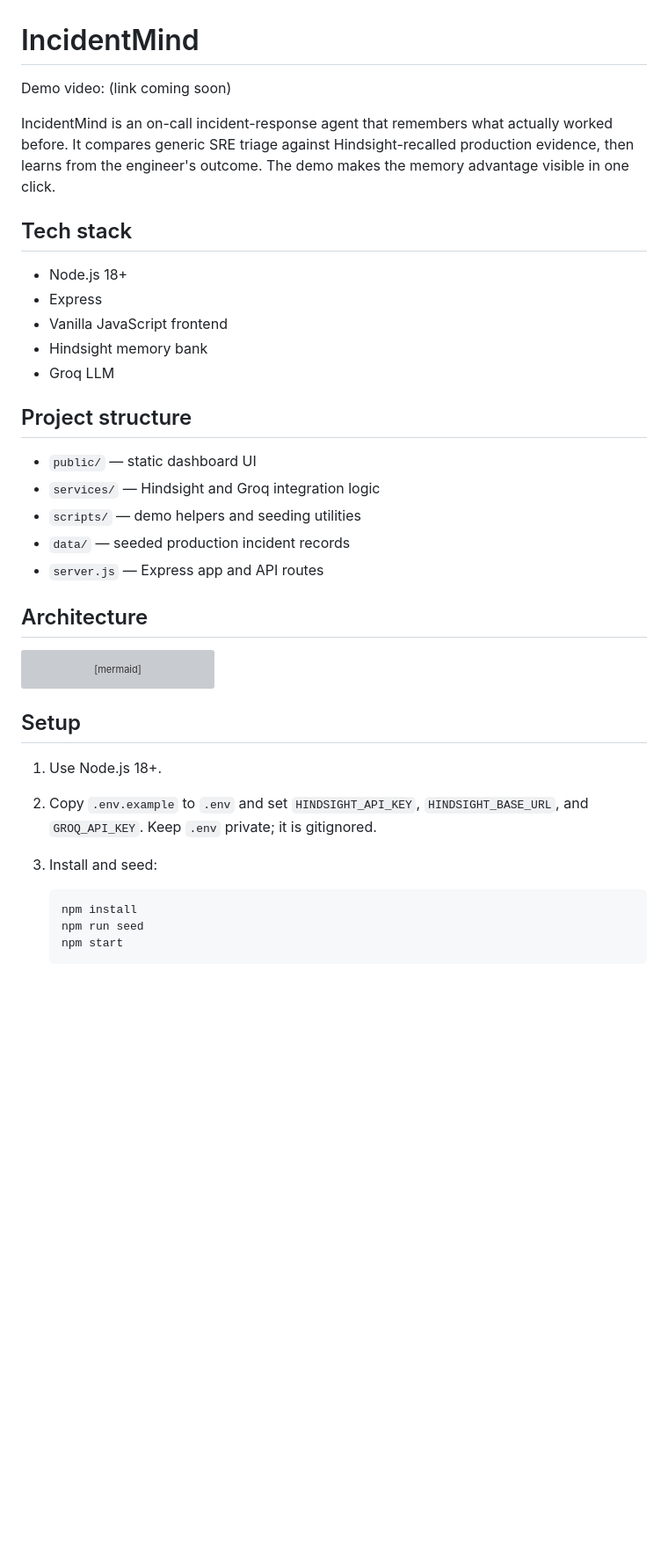
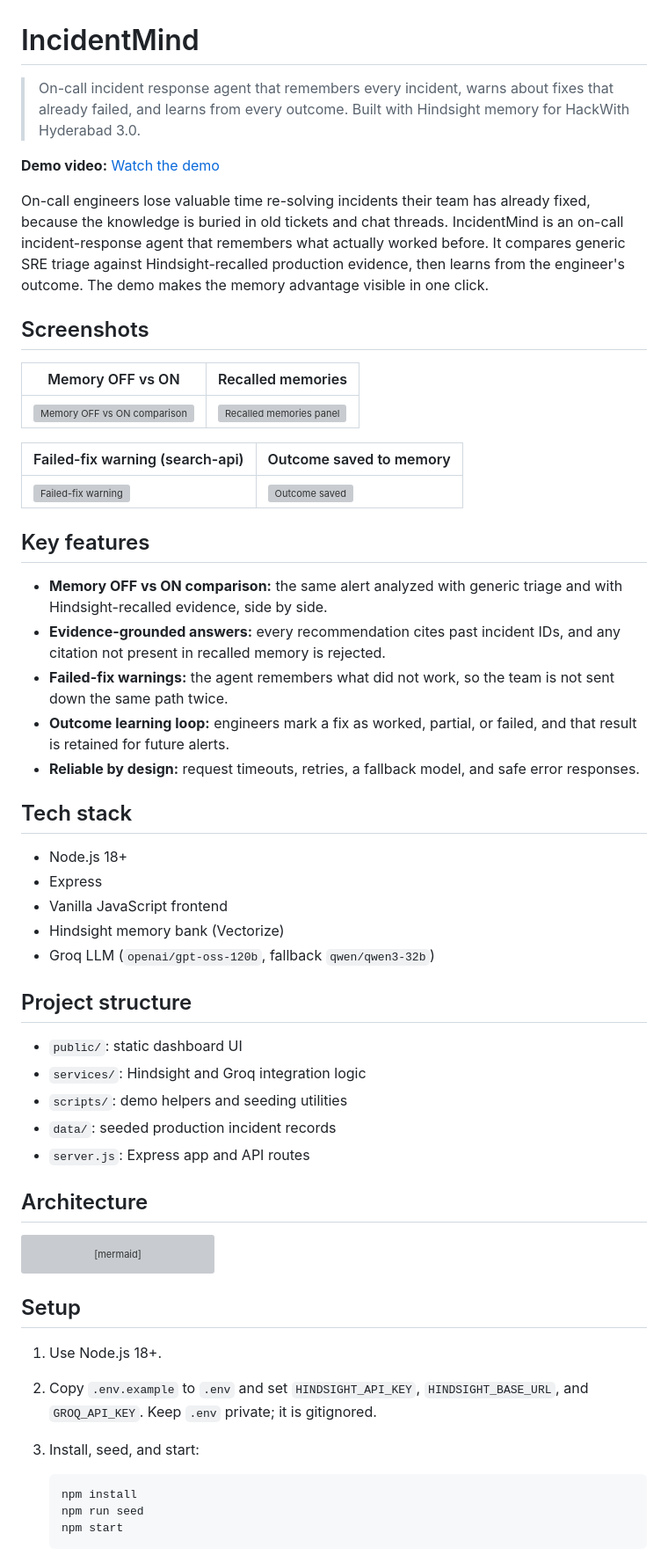
Before and after one commit to Yaswanth-Vissamsetty/incidentmind, a Markdown page: README.md, the part around one of its changes. Shown at 88% size. GitHub-like rendering; blank space fills up the shorter version; grey boxes are pictures that could not be loaded.

````diff
--- a/README.md
+++ b/README.md
@@ -1,24 +1,44 @@
 # IncidentMind
 
-Demo video: (link coming soon)
+> On-call incident response agent that remembers every incident, warns about fixes that already failed, and learns from every outcome. Built with Hindsight memory for HackWith Hyderabad 3.0.
 
-IncidentMind is an on-call incident-response agent that remembers what actually worked before. It compares generic SRE triage against Hindsight-recalled production evidence, then learns from the engineer's outcome. The demo makes the memory advantage visible in one click.
+**Demo video:** [Watch the demo](PASTE_VIDEO_LINK_HERE)
+
+On-call engineers lose valuable time re-solving incidents their team has already fixed, because the knowledge is buried in old tickets and chat threads. IncidentMind is an on-call incident-response agent that remembers what actually worked before. It compares generic SRE triage against Hindsight-recalled production evidence, then learns from the engineer's outcome. The demo makes the memory advantage visible in one click.
+
+## Screenshots
+
+| Memory OFF vs ON | Recalled memories |
+|---|---|
+| ![Memory OFF vs ON comparison](docs/screenshots/compare.png) | ![Recalled memories panel](docs/screenshots/recalled-memories.png) |
+
+| Failed-fix warning (search-api) | Outcome saved to memory |
+|---|---|
+| ![Failed-fix warning](docs/screenshots/failed-fix-warning.png) | ![Outcome saved](docs/screenshots/outcome-saved.png) |
+
+## Key features
+
+- **Memory OFF vs ON comparison:** the same alert analyzed with generic triage and with Hindsight-recalled evidence, side by side.
+- **Evidence-grounded answers:** every recommendation cites past incident IDs, and any citation not present in recalled memory is rejected.
+- **Failed-fix warnings:** the agent remembers what did not work, so the team is not sent down the same path twice.
+- **Outcome learning loop:** engineers mark a fix as worked, partial, or failed, and that result is retained for future alerts.
+- **Reliable by design:** request timeouts, retries, a fallback model, and safe error responses.
 
 ## Tech stack
 
 - Node.js 18+
 - Express
 - Vanilla JavaScript frontend
-- Hindsight memory bank
-- Groq LLM
+- Hindsight memory bank (Vectorize)
+- Groq LLM (`openai/gpt-oss-120b`, fallback `qwen/qwen3-32b`)
 
 ## Project structure
 
-- `public/` — static dashboard UI
-- `services/` — Hindsight and Groq integration logic
-- `scripts/` — demo helpers and seeding utilities
-- `data/` — seeded production incident records
-- `server.js` — Express app and API routes
+- `public/`: static dashboard UI
+- `services/`: Hindsight and Groq integration logic
+- `scripts/`: demo helpers and seeding utilities
+- `data/`: seeded production incident records
+- `server.js`: Express app and API routes
 
 ## Architecture
 
@@ -37,7 +57,7 @@ flowchart LR
 
 1. Use Node.js 18+.
 2. Copy `.env.example` to `.env` and set `HINDSIGHT_API_KEY`, `HINDSIGHT_BASE_URL`, and `GROQ_API_KEY`. Keep `.env` private; it is gitignored.
-3. Install and seed:
+3. Install, seed, and start:
 
    ```bash
    npm install
````
Also changed, not shown: other parts of README.md (+48 -26 lines).
